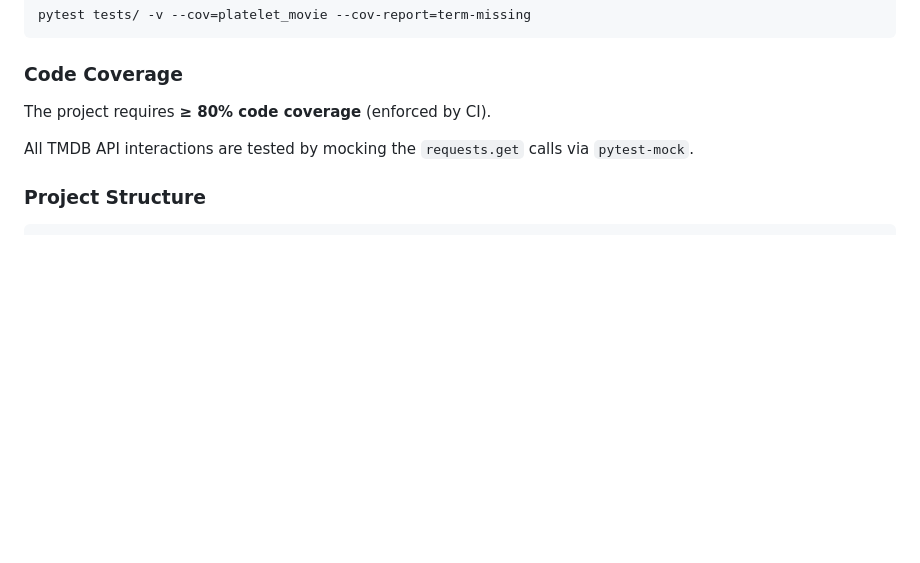
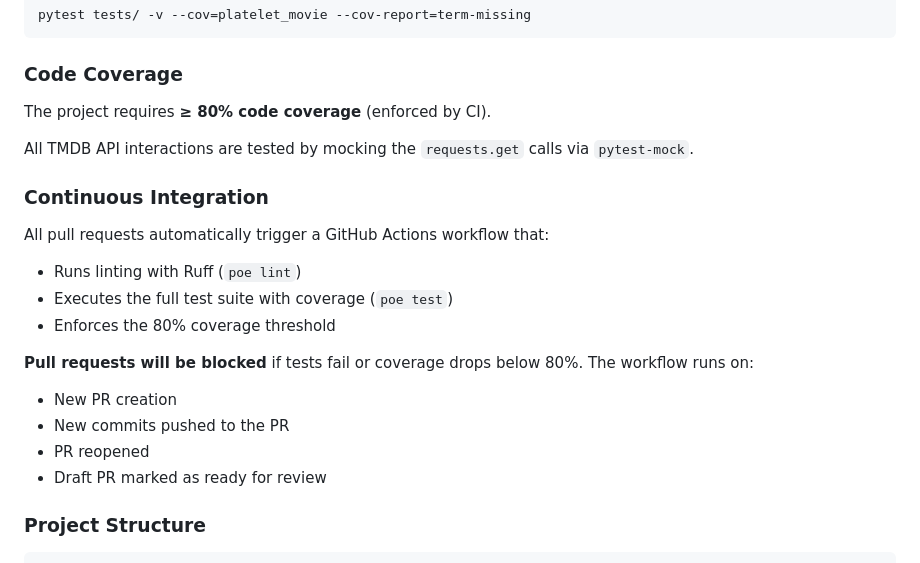
Before and after one commit to tegataiprime/Platelet-Movie, a Markdown page: README.md, the part around the change. GitHub-like rendering; blank space fills up the shorter version.

Commit message:
Update README with CI workflow documentation
Agent-Logs-Url: https://github.com/tegataiprime/Platelet-Movie/sessions/fb95422a-ca34-4d52-9b8c-2e41ca496f19

Co-authored-by: tegataiprime <3859229+tegataiprime@users.noreply.github.com>

````diff
--- a/README.md
+++ b/README.md
@@ -294,6 +294,19 @@ The project requires **≥ 80% code coverage** (enforced by CI).
 
 All TMDB API interactions are tested by mocking the `requests.get` calls via `pytest-mock`.
 
+### Continuous Integration
+
+All pull requests automatically trigger a GitHub Actions workflow that:
+- Runs linting with Ruff (`poe lint`)
+- Executes the full test suite with coverage (`poe test`)
+- Enforces the 80% coverage threshold
+
+**Pull requests will be blocked** if tests fail or coverage drops below 80%. The workflow runs on:
+- New PR creation
+- New commits pushed to the PR
+- PR reopened
+- Draft PR marked as ready for review
+
 ### Project Structure
 
 ```
````
